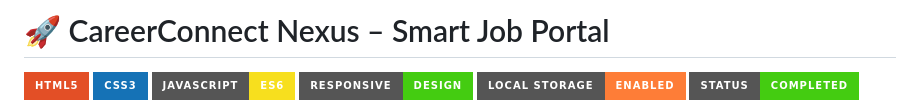
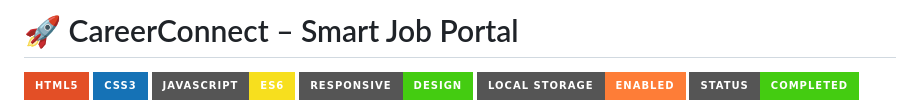
Before and after one commit to HVaishnaviReddy/CareerConnectPortal, a Markdown page: README.md, the part around the change. GitHub-like rendering; badges without logos.

Commit message:
Update project name in README.md

```diff
--- a/README.md
+++ b/README.md
@@ -1,4 +1,4 @@
-# 🚀 CareerConnect Nexus – Smart Job Portal
+# 🚀 CareerConnect – Smart Job Portal
 
 ![HTML5](https://img.shields.io/badge/HTML5-E34F26?style=for-the-badge&logo=html5&logoColor=white)
 ![CSS3](https://img.shields.io/badge/CSS3-1572B6?style=for-the-badge&logo=css3&logoColor=white)
```
